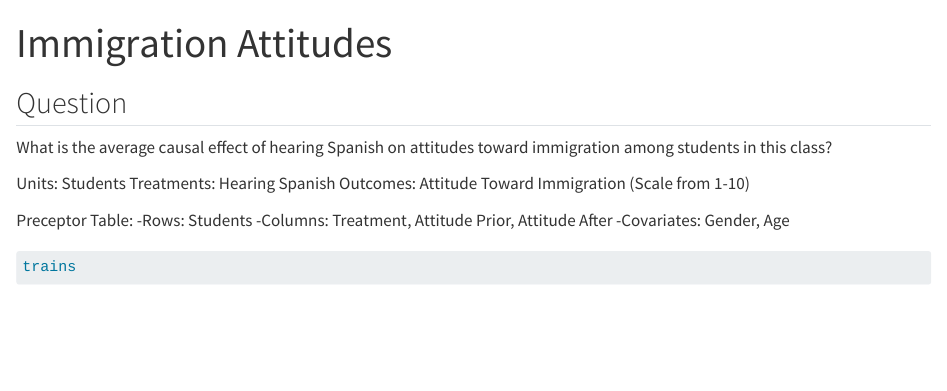
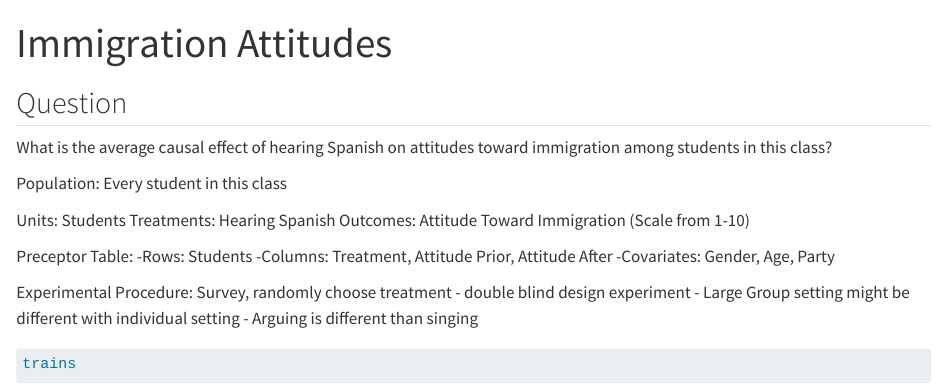
Before and after one commit to RishiSandrana/class-2023-06-28, a Quarto document (attitude.qmd): the page in a window 1100 px wide, from its top. Rendered offline with R 4.5, knitr and Pandoc in place of Quarto, with nearby package versions; some code elsewhere in the file could not run offline.

Commit message:
sdfdeerf

````diff
--- a/attitude.qmd
+++ b/attitude.qmd
@@ -7,6 +7,8 @@ editor: visual
 ## Question
 What is the average causal effect of hearing Spanish on attitudes toward immigration among students in this class?
 
+Population: Every student in this class
+
 Units: Students
 Treatments: Hearing Spanish
 Outcomes: Attitude Toward Immigration (Scale from 1-10)
@@ -14,7 +16,13 @@ Outcomes: Attitude Toward Immigration (Scale from 1-10)
 Preceptor Table:
 -Rows: Students
 -Columns: Treatment, Attitude Prior, Attitude After
--Covariates: Gender, Age
+-Covariates: Gender, Age, Party
+
+Experimental Procedure:
+Survey, randomly choose treatment
+- double blind design experiment
+- Large Group setting might be different with individual setting
+- Arguing is different than singing
 
 ```{r}
 #| echo: false
````
Also changed, not shown: attitude.html (added).
